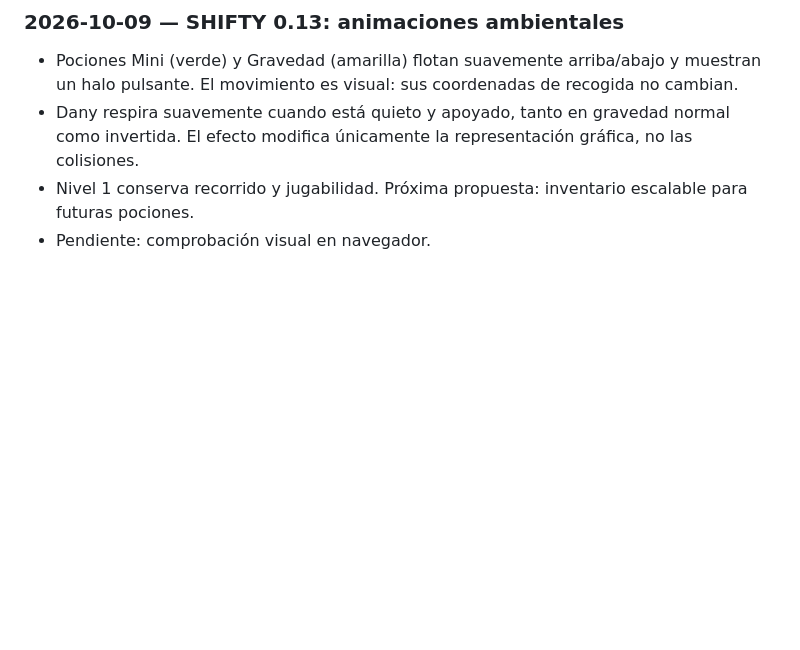
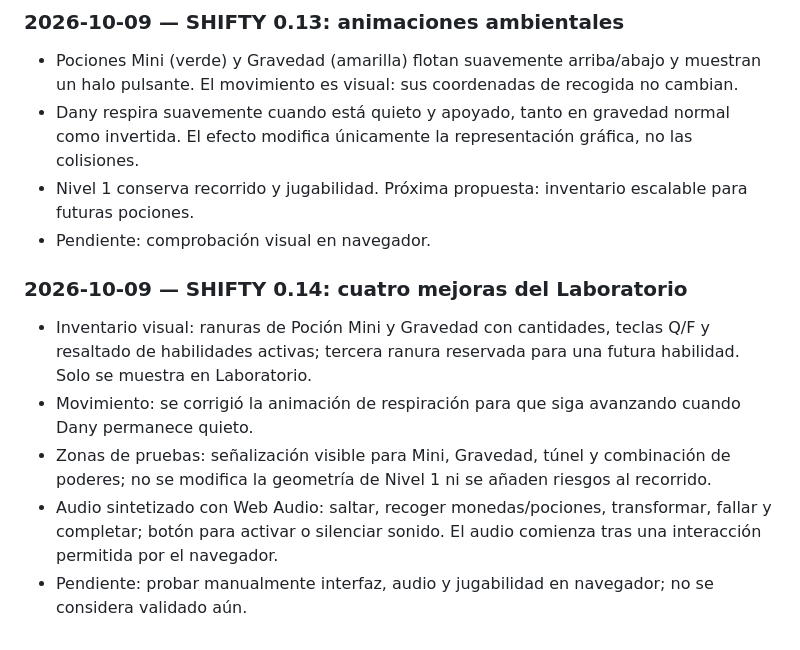
Before and after one commit to Chigui-07/Shifty, a Markdown page: README.md, the part around the change. Rendered like a GitHub page; blank space fills up the shorter version.

Commit message:
Docs: bitácora de las cuatro mejoras SHIFTY 0.14

```diff
--- a/README.md
+++ b/README.md
@@ -188,3 +188,10 @@ Abrir [index.html](./index.html) en un navegador moderno. No requiere instalar n
 - Dany respira suavemente cuando está quieto y apoyado, tanto en gravedad normal como invertida. El efecto modifica únicamente la representación gráfica, no las colisiones.
 - Nivel 1 conserva recorrido y jugabilidad. Próxima propuesta: inventario escalable para futuras pociones.
 - Pendiente: comprobación visual en navegador.
+
+### 2026-10-09 — SHIFTY 0.14: cuatro mejoras del Laboratorio
+- Inventario visual: ranuras de Poción Mini y Gravedad con cantidades, teclas Q/F y resaltado de habilidades activas; tercera ranura reservada para una futura habilidad. Solo se muestra en Laboratorio.
+- Movimiento: se corrigió la animación de respiración para que siga avanzando cuando Dany permanece quieto.
+- Zonas de pruebas: señalización visible para Mini, Gravedad, túnel y combinación de poderes; no se modifica la geometría de Nivel 1 ni se añaden riesgos al recorrido.
+- Audio sintetizado con Web Audio: saltar, recoger monedas/pociones, transformar, fallar y completar; botón para activar o silenciar sonido. El audio comienza tras una interacción permitida por el navegador.
+- Pendiente: probar manualmente interfaz, audio y jugabilidad en navegador; no se considera validado aún.
```
